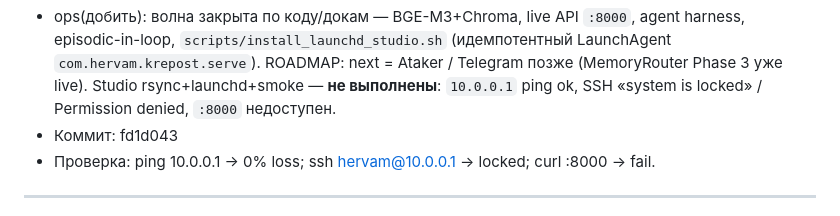
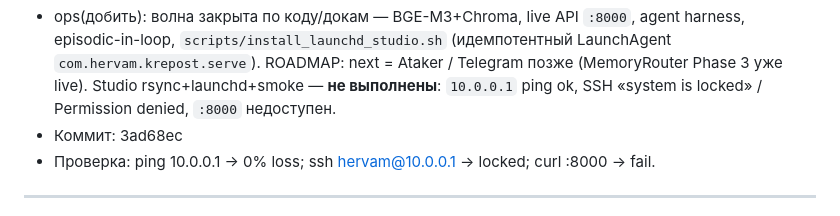
Before and after one commit to dywhhp7f76-code/Krepost_Z.codeProject, a Markdown page: _handoff/LATEST.md, the part around the change. Rendered like a GitHub page.

Commit message:
docs(handoff): note ops/добить commit 3ad68ec
Co-authored-by: Cursor <cursoragent@cursor.com>

```diff
--- a/_handoff/LATEST.md
+++ b/_handoff/LATEST.md
@@ -14,7 +14,7 @@
   LaunchAgent `com.hervam.krepost.serve`). ROADMAP: next = Ataker / Telegram позже
   (MemoryRouter Phase 3 уже live). Studio rsync+launchd+smoke — **не выполнены**:
   `10.0.0.1` ping ok, SSH «system is locked» / Permission denied, `:8000` недоступен.
-- Коммит: fd1d043
+- Коммит: 3ad68ec
 - Проверка: ping 10.0.0.1 → 0% loss; ssh hervam@10.0.0.1 → locked; curl :8000 → fail.
 
 ---
```
